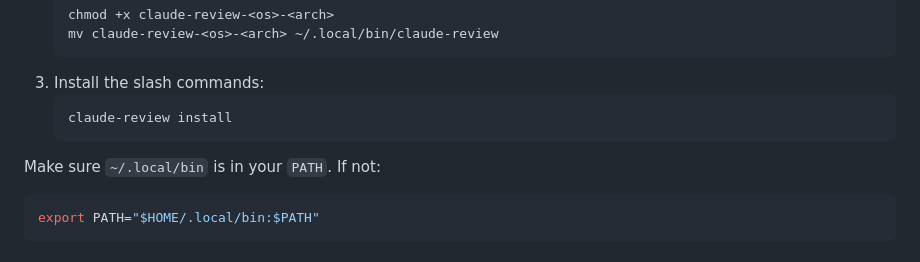
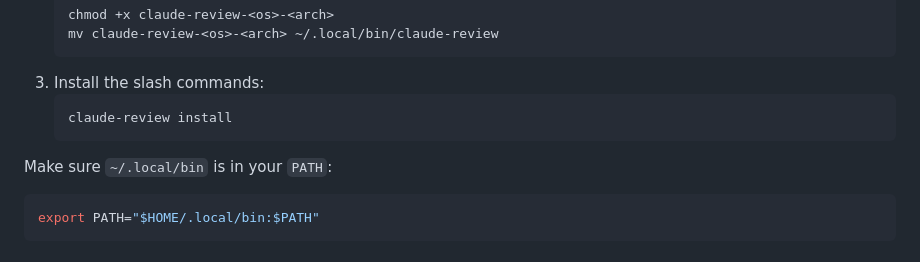
Before and after one commit to Ch00k/claude-review, a Markdown page: README.md, the part around the change printed below. GitHub-like rendering.

````diff
--- a/README.md
+++ b/README.md
@@ -57,7 +57,7 @@ The installer will:
    claude-review install
    ```
 
-Make sure `~/.local/bin` is in your `PATH`. If not:
+Make sure `~/.local/bin` is in your `PATH`:
 ```bash
 export PATH="$HOME/.local/bin:$PATH"
 ```
````
Also changed, not shown: other parts of README.md (+2 -2 lines).
